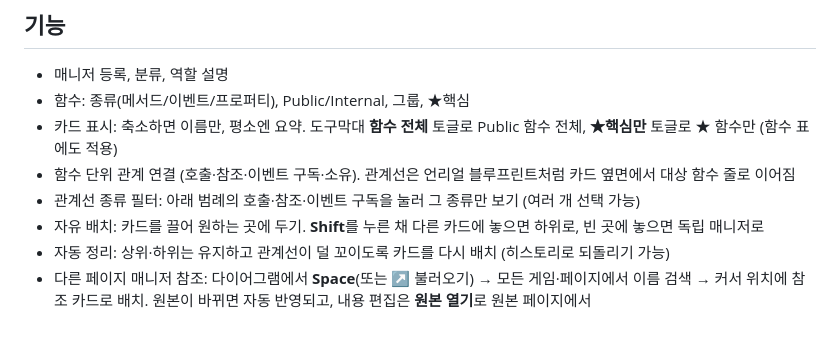
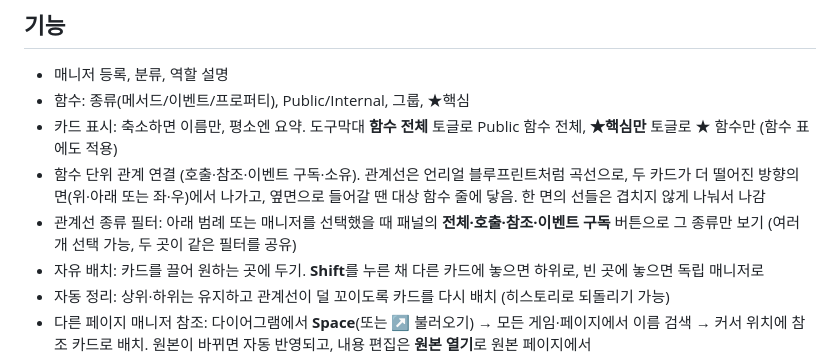
Before and after one commit to JungSe0ng/manager-map, a Markdown page: README.md, the part around the change. GitHub-like rendering; blank space fills up the shorter version.

Commit message:
#docs : 관계선 연결 방향과 패널 필터 설명 추가
Co-Authored-By: Claude <noreply@anthropic.com>

```diff
--- a/README.md
+++ b/README.md
@@ -52,8 +52,8 @@ Authentication > **설정 > 승인된 도메인**에 GitHub Pages 주소의 도
 - 매니저 등록, 분류, 역할 설명
 - 함수: 종류(메서드/이벤트/프로퍼티), Public/Internal, 그룹, ★핵심
 - 카드 표시: 축소하면 이름만, 평소엔 요약. 도구막대 **함수 전체** 토글로 Public 함수 전체, **★핵심만** 토글로 ★ 함수만 (함수 표에도 적용)
-- 함수 단위 관계 연결 (호출·참조·이벤트 구독·소유). 관계선은 언리얼 블루프린트처럼 카드 옆면에서 대상 함수 줄로 이어짐
-- 관계선 종류 필터: 아래 범례의 호출·참조·이벤트 구독을 눌러 그 종류만 보기 (여러 개 선택 가능)
+- 함수 단위 관계 연결 (호출·참조·이벤트 구독·소유). 관계선은 언리얼 블루프린트처럼 곡선으로, 두 카드가 더 떨어진 방향의 면(위·아래 또는 좌·우)에서 나가고, 옆면으로 들어갈 땐 대상 함수 줄에 닿음. 한 면의 선들은 겹치지 않게 나눠서 나감
+- 관계선 종류 필터: 아래 범례 또는 매니저를 선택했을 때 패널의 **전체·호출·참조·이벤트 구독** 버튼으로 그 종류만 보기 (여러 개 선택 가능, 두 곳이 같은 필터를 공유)
 - 자유 배치: 카드를 끌어 원하는 곳에 두기. **Shift**를 누른 채 다른 카드에 놓으면 하위로, 빈 곳에 놓으면 독립 매니저로
 - 자동 정리: 상위·하위는 유지하고 관계선이 덜 꼬이도록 카드를 다시 배치 (히스토리로 되돌리기 가능)
 - 다른 페이지 매니저 참조: 다이어그램에서 **Space**(또는 ↗ 불러오기) → 모든 게임·페이지에서 이름 검색 → 커서 위치에 참조 카드로 배치. 원본이 바뀌면 자동 반영되고, 내용 편집은 **원본 열기**로 원본 페이지에서
```
